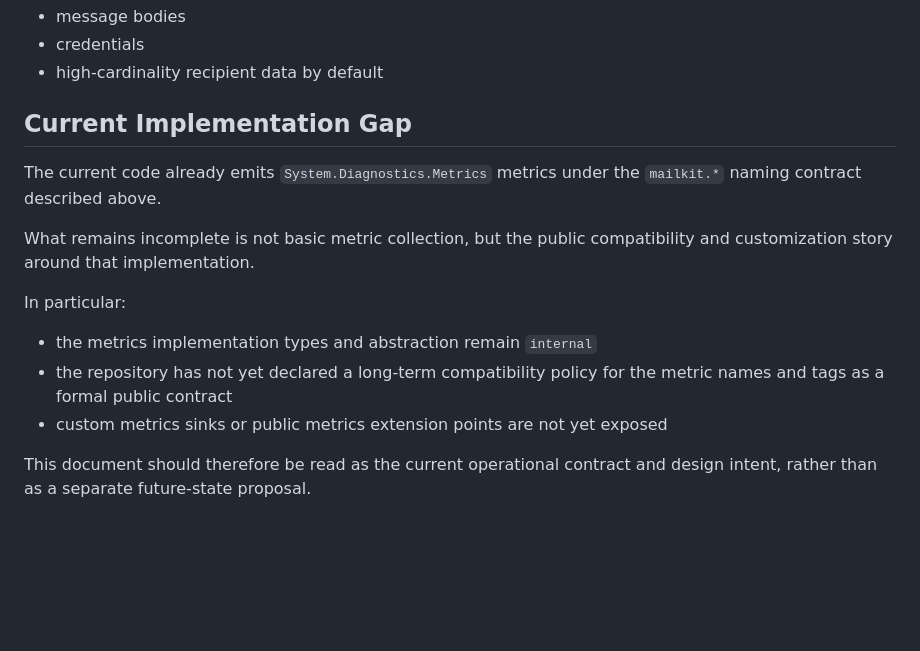
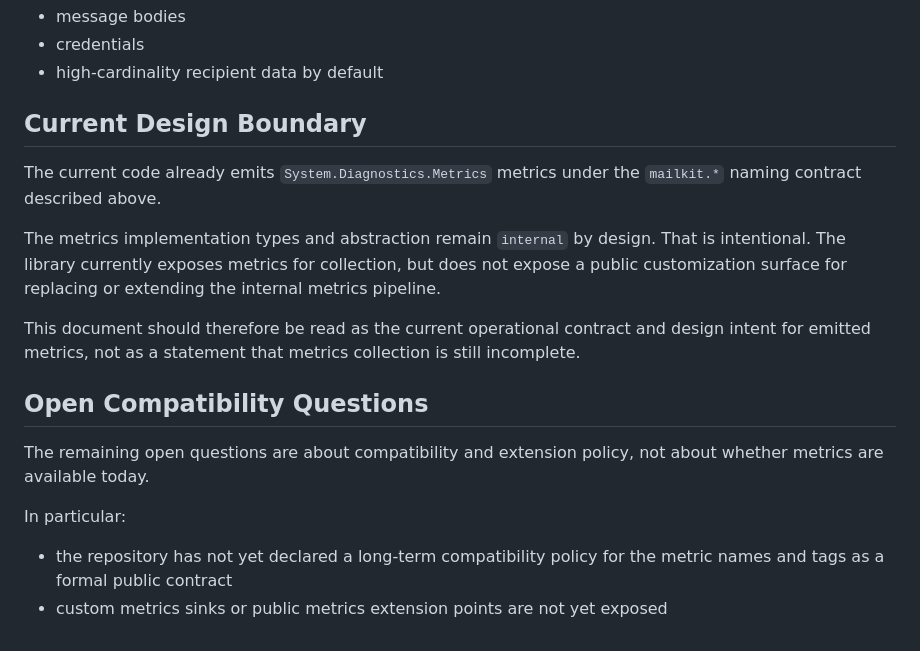
Before and after one commit to synthaicode/MailKit.Pooling, a Markdown page: docs/operation/metrics-and-logging.md, the part around the change. Rendered like a GitHub page; blank space fills up the shorter version.

Commit message:
Clarify metrics design boundary docs

```diff
--- a/docs/operation/metrics-and-logging.md
+++ b/docs/operation/metrics-and-logging.md
@@ -213,20 +213,27 @@ Do not log:
 - credentials
 - high-cardinality recipient data by default
 
-## Current Implementation Gap
+## Current Design Boundary
 
 The current code already emits `System.Diagnostics.Metrics` metrics under the
 `mailkit.*` naming contract described above.
 
-What remains incomplete is not basic metric collection, but the public
-compatibility and customization story around that implementation.
+The metrics implementation types and abstraction remain `internal` by design.
+That is intentional. The library currently exposes metrics for collection, but
+does not expose a public customization surface for replacing or extending the
+internal metrics pipeline.
+
+This document should therefore be read as the current operational contract and
+design intent for emitted metrics, not as a statement that metrics collection is
+still incomplete.
+
+## Open Compatibility Questions
+
+The remaining open questions are about compatibility and extension policy, not
+about whether metrics are available today.
 
 In particular:
 
-- the metrics implementation types and abstraction remain `internal`
 - the repository has not yet declared a long-term compatibility policy for the
   metric names and tags as a formal public contract
 - custom metrics sinks or public metrics extension points are not yet exposed
-
-This document should therefore be read as the current operational contract and
-design intent, rather than as a separate future-state proposal.
```
